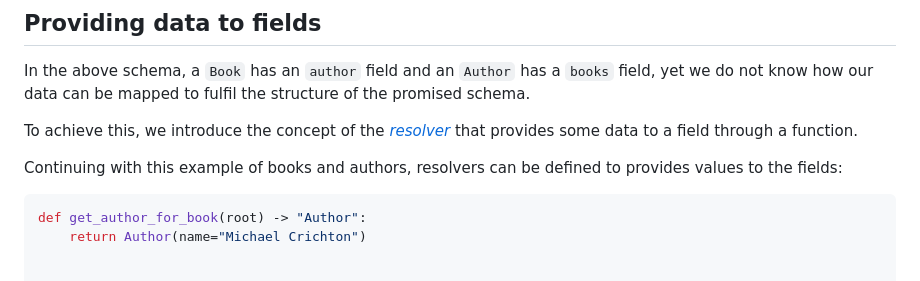
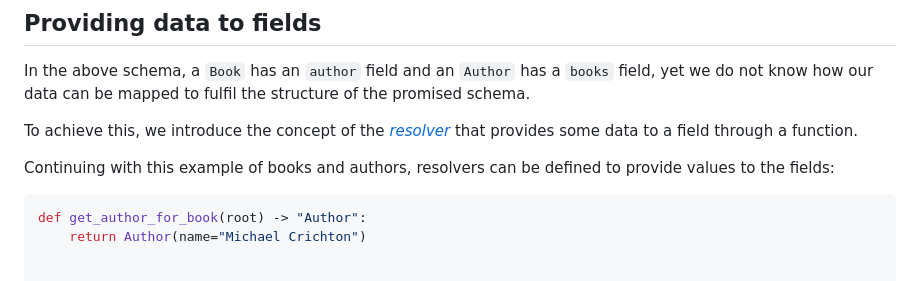
Before and after one commit to NeerBhardwaj1/strawberry, a Markdown page: docs/general/schema-basics.md, the part around the change. Rendered like a GitHub page.

Commit message:
Update schema-basics.md (#3234)

````diff
--- a/docs/general/schema-basics.md
+++ b/docs/general/schema-basics.md
@@ -154,7 +154,7 @@ To achieve this, we introduce the concept of the
 function.
 
 Continuing with this example of books and authors, resolvers can be defined to
-provides values to the fields:
+provide values to the fields:
 
 ```python
 def get_author_for_book(root) -> "Author":
````
